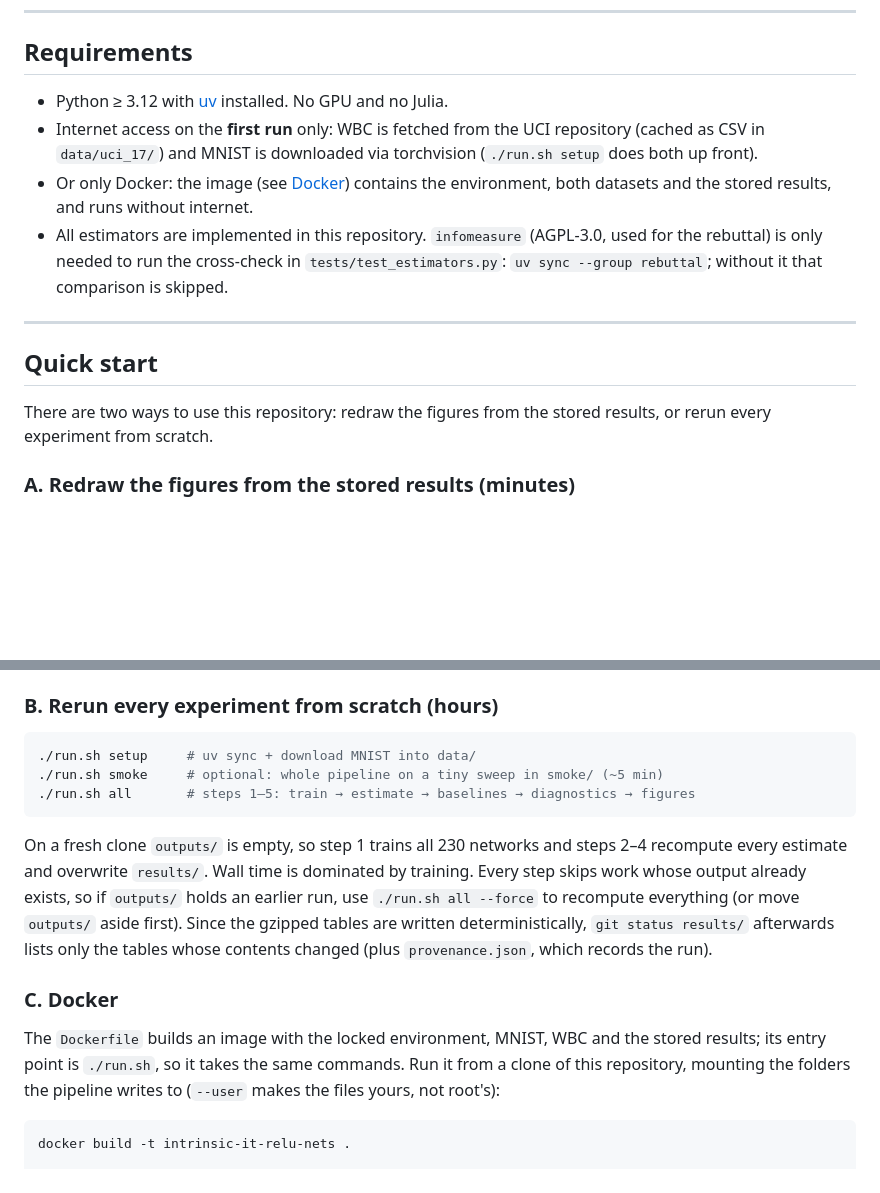
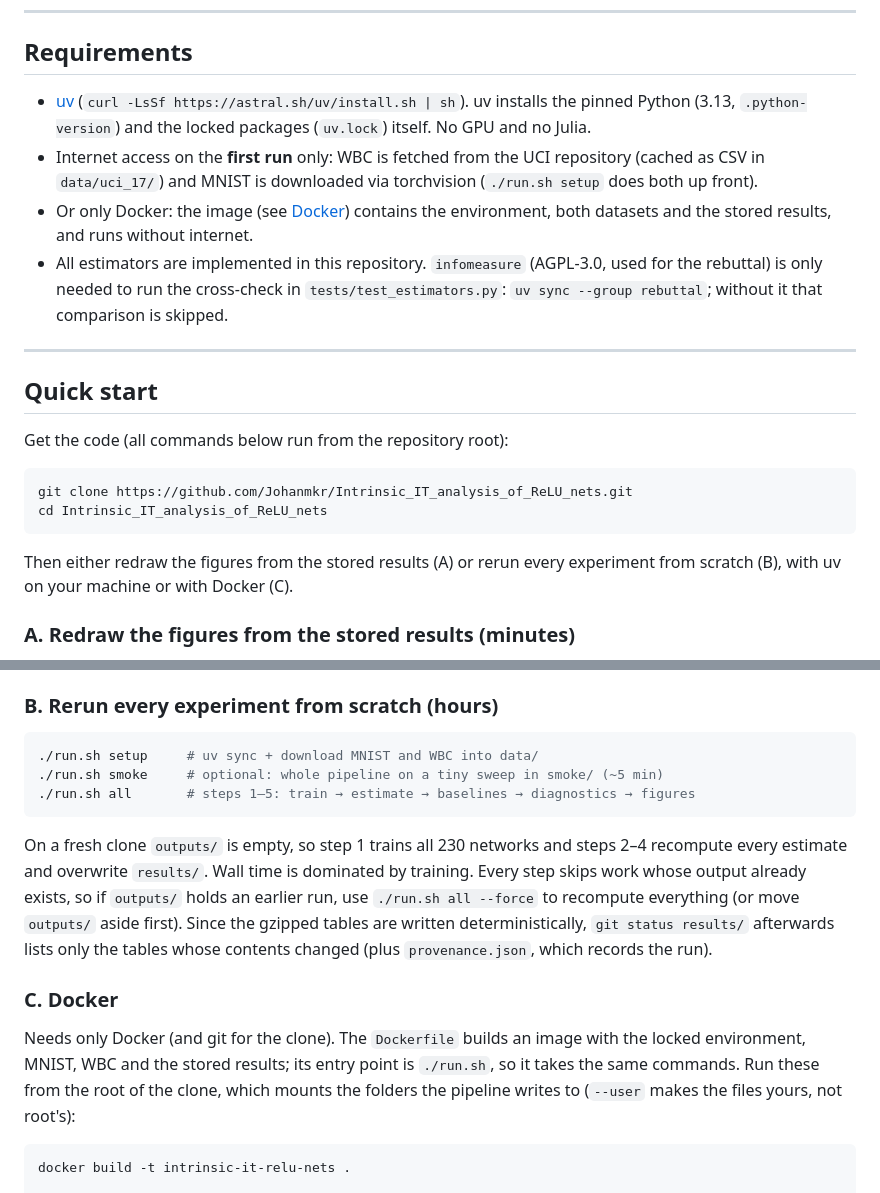
Before and after one commit to Johanmkr/Intrinsic-IT-analysis-of-ReLU-nets, a Markdown page: README.md, 2 parts joined by grey strips. GitHub-like rendering; blank space fills up the shorter version.

Commit message:
Instructions for docker image

````diff
--- a/README.md
+++ b/README.md
@@ -9,7 +9,9 @@ Everything runs from this directory with one command per step.
 
 ## Requirements
 
-- Python ≥ 3.12 with [uv](https://github.com/astral-sh/uv) installed. No GPU and no Julia.
+- [uv](https://docs.astral.sh/uv/) (`curl -LsSf https://astral.sh/uv/install.sh | sh`).
+  uv installs the pinned Python (3.13, `.python-version`) and the locked packages
+  (`uv.lock`) itself. No GPU and no Julia.
 - Internet access on the **first run** only: WBC is fetched from the UCI repository
   (cached as CSV in `data/uci_17/`) and MNIST is downloaded via torchvision
   (`./run.sh setup` does both up front).
@@ -23,8 +25,15 @@ Everything runs from this directory with one command per step.
 
 ## Quick start
 
-There are two ways to use this repository: redraw the figures from the stored
-results, or rerun every experiment from scratch.
+Get the code (all commands below run from the repository root):
+
+```bash
+git clone https://github.com/Johanmkr/Intrinsic_IT_analysis_of_ReLU_nets.git
+cd Intrinsic_IT_analysis_of_ReLU_nets
+```
+
+Then either redraw the figures from the stored results (A) or rerun every
+experiment from scratch (B), with uv on your machine or with Docker (C).
 
 ### A. Redraw the figures from the stored results (minutes)
 
@@ -44,7 +53,7 @@ first time and caches the weights in `.cache/`.
 ### B. Rerun every experiment from scratch (hours)
 
 ```bash
-./run.sh setup     # uv sync + download MNIST into data/
+./run.sh setup     # uv sync + download MNIST and WBC into data/
 ./run.sh smoke     # optional: whole pipeline on a tiny sweep in smoke/ (~5 min)
 ./run.sh all       # steps 1–5: train → estimate → baselines → diagnostics → figures
 ```
@@ -59,10 +68,11 @@ tables whose contents changed (plus `provenance.json`, which records the run).
 
 ### C. Docker
 
-The `Dockerfile` builds an image with the locked environment, MNIST, WBC and
-the stored results; its entry point is `./run.sh`, so it takes the same
-commands. Run it from a clone of this repository, mounting the folders the
-pipeline writes to (`--user` makes the files yours, not root's):
+Needs only Docker (and git for the clone). The `Dockerfile` builds an image
+with the locked environment, MNIST, WBC and the stored results; its entry point
+is `./run.sh`, so it takes the same commands. Run these from the root of the
+clone, which mounts the folders the pipeline writes to (`--user` makes the
+files yours, not root's):
 
 ```bash
 docker build -t intrinsic-it-relu-nets .
````
